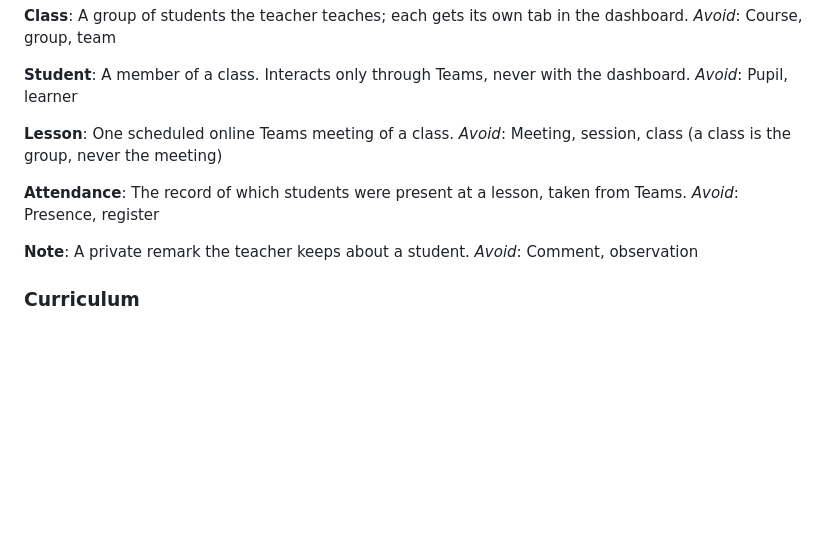
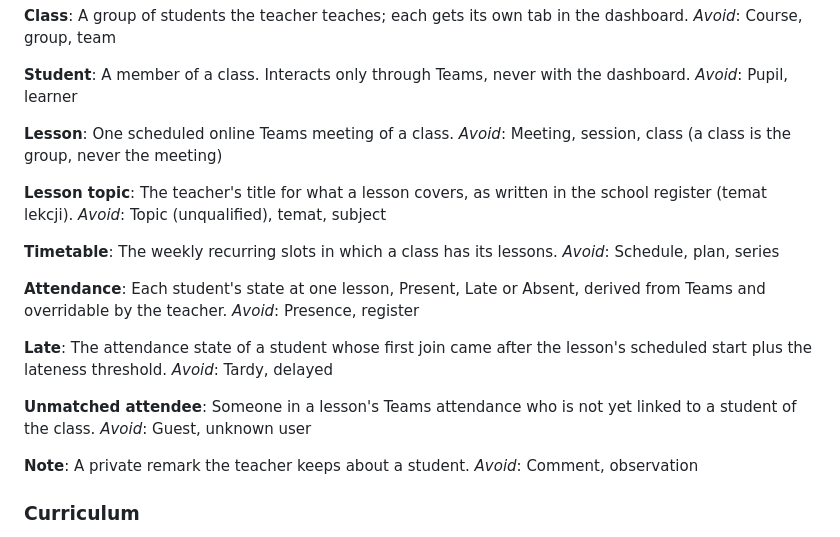
Before and after one commit to KeeNeePL/Classlop, a Markdown page: GLOSSARY.md, the part around the change. Drawn GitHub-style; blank space fills up the shorter version.

Commit message:
Add Lesson topic, Timetable, Late and Unmatched attendee to glossary
Settled in grilling Lessons and Attendance in the dashboard (#5).

Co-Authored-By: Claude Opus 5.5 <noreply@anthropic.com>

```diff
--- a/GLOSSARY.md
+++ b/GLOSSARY.md
@@ -22,9 +22,25 @@ _Avoid_: Pupil, learner
 One scheduled online Teams meeting of a class.
 _Avoid_: Meeting, session, class (a class is the group, never the meeting)
 
+**Lesson topic**:
+The teacher's title for what a lesson covers, as written in the school register (temat lekcji).
+_Avoid_: Topic (unqualified), temat, subject
+
+**Timetable**:
+The weekly recurring slots in which a class has its lessons.
+_Avoid_: Schedule, plan, series
+
 **Attendance**:
-The record of which students were present at a lesson, taken from Teams.
+Each student's state at one lesson, Present, Late or Absent, derived from Teams and overridable by the teacher.
 _Avoid_: Presence, register
+
+**Late**:
+The attendance state of a student whose first join came after the lesson's scheduled start plus the lateness threshold.
+_Avoid_: Tardy, delayed
+
+**Unmatched attendee**:
+Someone in a lesson's Teams attendance who is not yet linked to a student of the class.
+_Avoid_: Guest, unknown user
 
 **Note**:
 A private remark the teacher keeps about a student.
```
